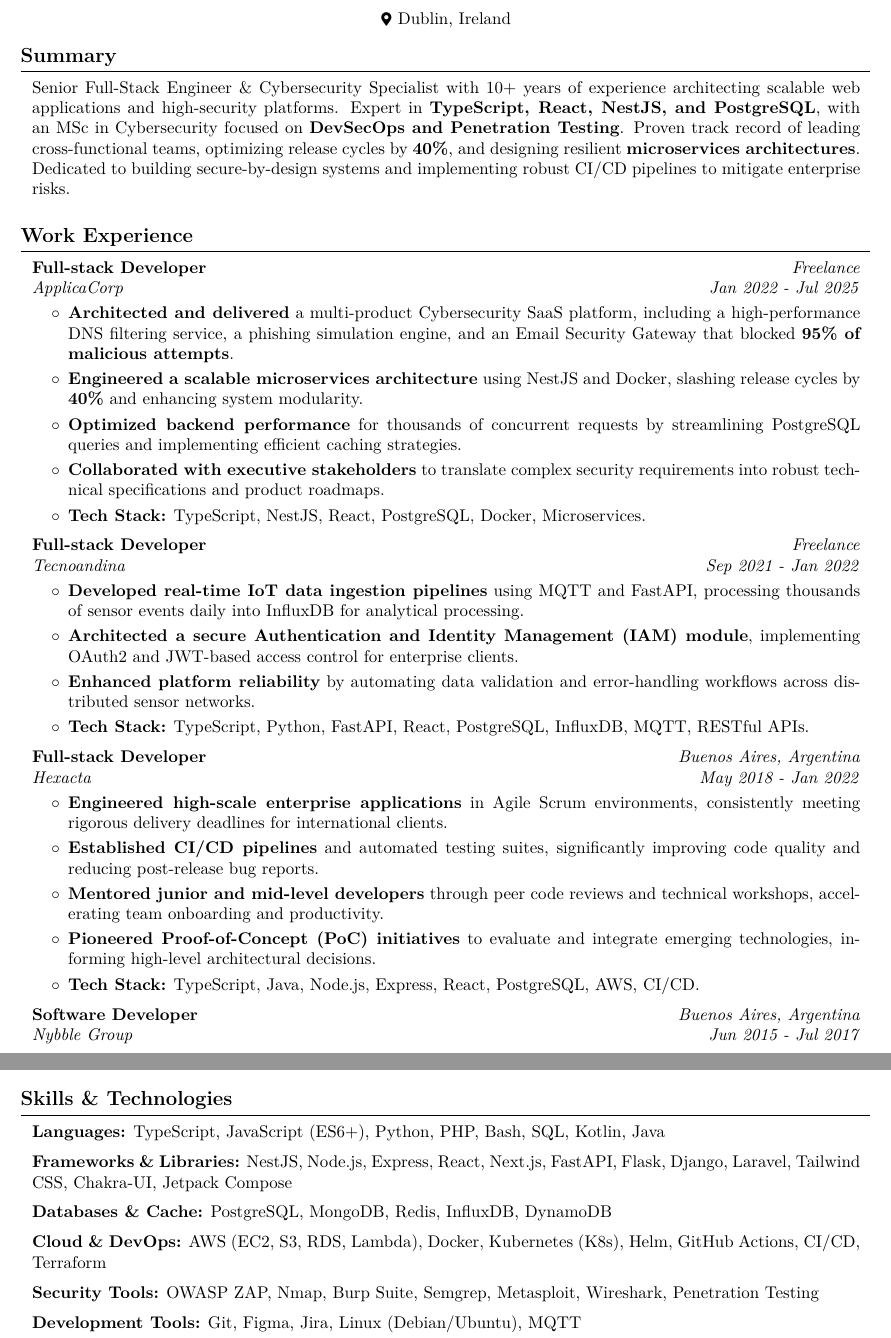
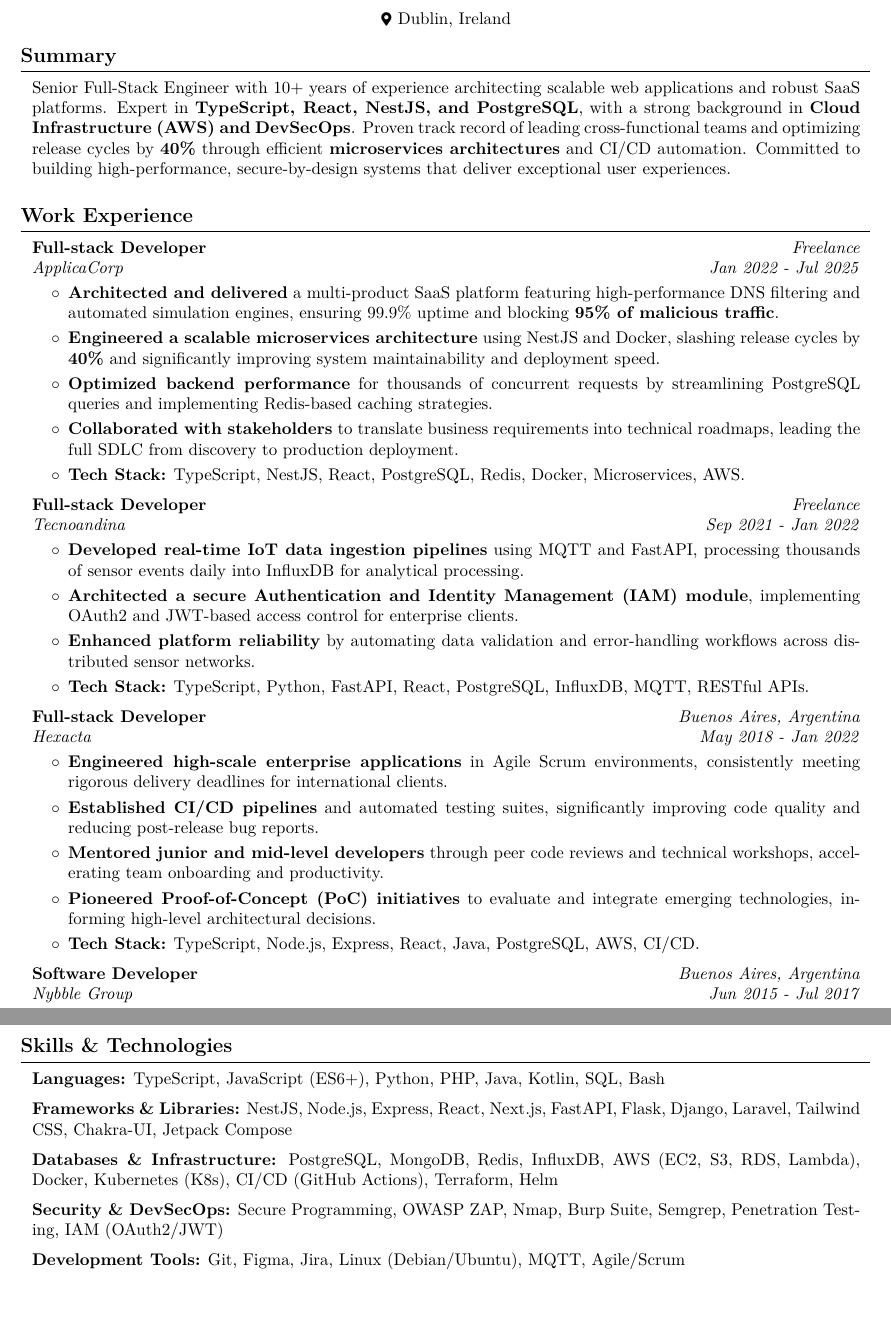
Before and after one commit to javieroc/DevCV, a LaTeX document (main.tex): two parts of pages 1 and 3 of 3, joined at a grey line, cut so that both start at the same text, the shorter picture padded with empty space. Compiled offline with pdfLaTeX.

Commit message:
CV Improvements 2

```diff
--- a/main.tex
+++ b/main.tex
@@ -190,7 +190,7 @@
     \section{Summary}
 
         \begin{onecolentry}
-            Senior Full-Stack Engineer \& Cybersecurity Specialist with 10+ years of experience architecting scalable web applications and high-security platforms. Expert in \textbf{TypeScript, React, NestJS, and PostgreSQL}, with an MSc in Cybersecurity focused on \textbf{DevSecOps and Penetration Testing}. Proven track record of leading cross-functional teams, optimizing release cycles by \textbf{40\%}, and designing resilient \textbf{microservices architectures}. Dedicated to building secure-by-design systems and implementing robust CI/CD pipelines to mitigate enterprise risks.
+            Senior Full-Stack Engineer with 10+ years of experience architecting scalable web applications and robust SaaS platforms. Expert in \textbf{TypeScript, React, NestJS, and PostgreSQL}, with a strong background in \textbf{Cloud Infrastructure (AWS) and DevSecOps}. Proven track record of leading cross-functional teams and optimizing release cycles by \textbf{40\%} through efficient \textbf{microservices architectures} and CI/CD automation. Committed to building high-performance, secure-by-design systems that deliver exceptional user experiences.
         \end{onecolentry}
 
         \vspace{0.2 cm}
@@ -212,11 +212,11 @@
         \vspace{0.10 cm}
         \begin{onecolentry}
             \begin{highlights}
-                \item \textbf{Architected and delivered} a multi-product Cybersecurity SaaS platform, including a high-performance DNS filtering service, a phishing simulation engine, and an Email Security Gateway that blocked \textbf{95\% of malicious attempts}.
-                \item \textbf{Engineered a scalable microservices architecture} using NestJS and Docker, slashing release cycles by \textbf{40\%} and enhancing system modularity.
-                \item \textbf{Optimized backend performance} for thousands of concurrent requests by streamlining PostgreSQL queries and implementing efficient caching strategies.
-                \item \textbf{Collaborated with executive stakeholders} to translate complex security requirements into robust technical specifications and product roadmaps.
-                \item \textbf{Tech Stack:} TypeScript, NestJS, React, PostgreSQL, Docker, Microservices.
+                \item \textbf{Architected and delivered} a multi-product SaaS platform featuring high-performance DNS filtering and automated simulation engines, ensuring 99.9\% uptime and blocking \textbf{95\% of malicious traffic}.
+                \item \textbf{Engineered a scalable microservices architecture} using NestJS and Docker, slashing release cycles by \textbf{40\%} and significantly improving system maintainability and deployment speed.
+                \item \textbf{Optimized backend performance} for thousands of concurrent requests by streamlining PostgreSQL queries and implementing Redis-based caching strategies.
+                \item \textbf{Collaborated with stakeholders} to translate business requirements into technical roadmaps, leading the full SDLC from discovery to production deployment.
+                \item \textbf{Tech Stack:} TypeScript, NestJS, React, PostgreSQL, Redis, Docker, Microservices, AWS.
             \end{highlights}
         \end{onecolentry}
 
@@ -261,7 +261,7 @@
                 \item \textbf{Established CI/CD pipelines} and automated testing suites, significantly improving code quality and reducing post-release bug reports.
                 \item \textbf{Mentored junior and mid-level developers} through peer code reviews and technical workshops, accelerating team onboarding and productivity.
                 \item \textbf{Pioneered Proof-of-Concept (PoC) initiatives} to evaluate and integrate emerging technologies, informing high-level architectural decisions.
-                \item \textbf{Tech Stack:} TypeScript, Java, Node.js, Express, React, PostgreSQL, AWS, CI/CD.
+                \item \textbf{Tech Stack:} TypeScript, Node.js, Express, React, Java, PostgreSQL, AWS, CI/CD.
             \end{highlights}
         \end{onecolentry}
 
@@ -421,7 +421,7 @@
 
 
         \begin{onecolentry}
-            \textbf{Languages:} TypeScript, JavaScript (ES6+), Python, PHP, Bash, SQL, Kotlin, Java
+            \textbf{Languages:} TypeScript, JavaScript (ES6+), Python, PHP, Java, Kotlin, SQL, Bash
         \end{onecolentry}
 
         \vspace{0.2 cm}
@@ -433,24 +433,18 @@
         \vspace{0.2 cm}
 
         \begin{onecolentry}
-            \textbf{Databases \& Cache:} PostgreSQL, MongoDB, Redis, InfluxDB, DynamoDB
+            \textbf{Databases \& Infrastructure:} PostgreSQL, MongoDB, Redis, InfluxDB, AWS (EC2, S3, RDS, Lambda), Docker, Kubernetes (K8s), CI/CD (GitHub Actions), Terraform, Helm
         \end{onecolentry}
 
         \vspace{0.2 cm}
 
         \begin{onecolentry}
-            \textbf{Cloud \& DevOps:} AWS (EC2, S3, RDS, Lambda), Docker, Kubernetes (K8s), Helm, GitHub Actions, CI/CD, Terraform
+            \textbf{Security \& DevSecOps:} Secure Programming, OWASP ZAP, Nmap, Burp Suite, Semgrep, Penetration Testing, IAM (OAuth2/JWT)
         \end{onecolentry}
 
         \vspace{0.2 cm}
 
         \begin{onecolentry}
-            \textbf{Security Tools:} OWASP ZAP, Nmap, Burp Suite, Semgrep, Metasploit, Wireshark, Penetration Testing
-        \end{onecolentry}
-
-        \vspace{0.2 cm}
-
-        \begin{onecolentry}
-            \textbf{Development Tools:} Git, Figma, Jira, Linux (Debian/Ubuntu), MQTT
+            \textbf{Development Tools:} Git, Figma, Jira, Linux (Debian/Ubuntu), MQTT, Agile/Scrum
         \end{onecolentry}
 \end{document}
```
Also changed, not shown: main.tex (38 more changed lines).
